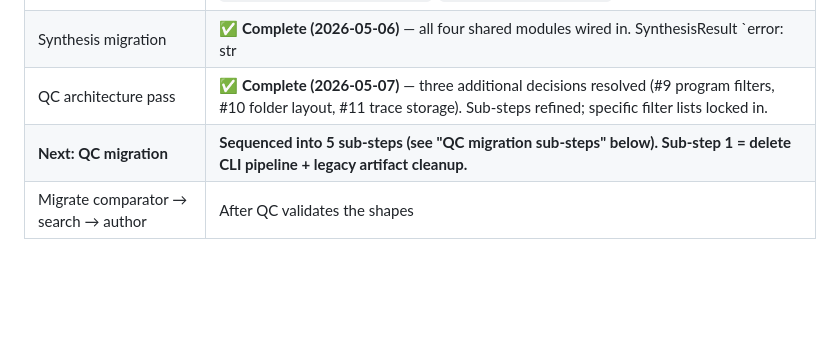
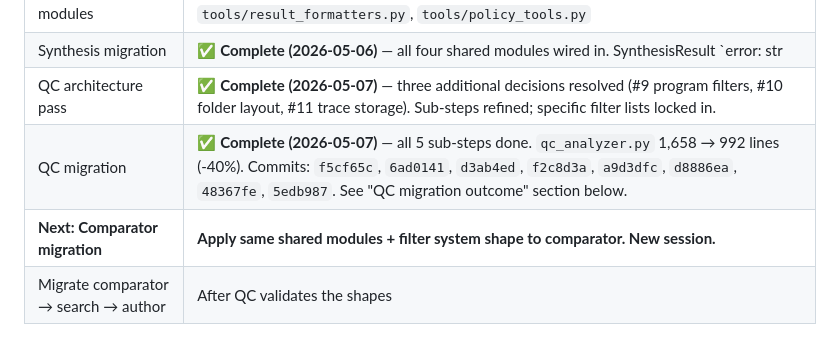
Before and after one commit to klmn800/regulatory-knowledgebase, a Markdown page: docs/apps_cleanup/execution_plan.md, the part around one of its changes. Rendered like a GitHub page; blank space fills up the shorter version.

```diff
--- a/docs/apps_cleanup/execution_plan.md
+++ b/docs/apps_cleanup/execution_plan.md
@@ -20,7 +20,8 @@ Created 2026-05-06. Cleanup audits complete (QC, comparator, search, author, syn
 | Build shared modules | ✅ **Complete (2026-05-06)** — `tools/retry.py`, `tools/cost_tracker.py`, `tools/result_formatters.py`, `tools/policy_tools.py` |
 | Synthesis migration | ✅ **Complete (2026-05-06)** — all four shared modules wired in. SynthesisResult `error: str | None` field added. Resolved synthesis F3 (run_standard retry), F6 (duplicated APIError handler), F11 (no error signal), F15 (manual deepcopy), F22 (FNS chunk_n/total). |
 | QC architecture pass | ✅ **Complete (2026-05-07)** — three additional decisions resolved (#9 program filters, #10 folder layout, #11 trace storage). Sub-steps refined; specific filter lists locked in. |
-| **Next: QC migration** | **Sequenced into 5 sub-steps (see "QC migration sub-steps" below). Sub-step 1 = delete CLI pipeline + legacy artifact cleanup.** |
+| QC migration | ✅ **Complete (2026-05-07)** — all 5 sub-steps done. `qc_analyzer.py` 1,658 → 992 lines (-40%). Commits: `f5cf65c`, `6ad0141`, `d3ab4ed`, `f2c8d3a`, `a9d3dfc`, `d8886ea`, `48367fe`, `5edb987`. See "QC migration outcome" section below. |
+| **Next: Comparator migration** | **Apply same shared modules + filter system shape to comparator. New session.** |
 | Migrate comparator → search → author | After QC validates the shapes |
 
 ## QC migration sub-steps (added 2026-05-06, refined 2026-05-07)
```
Also changed, not shown: other parts of docs/apps_cleanup/execution_plan.md (+34 -0 lines).
